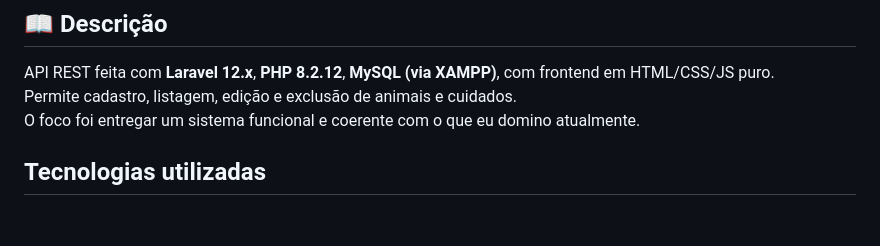
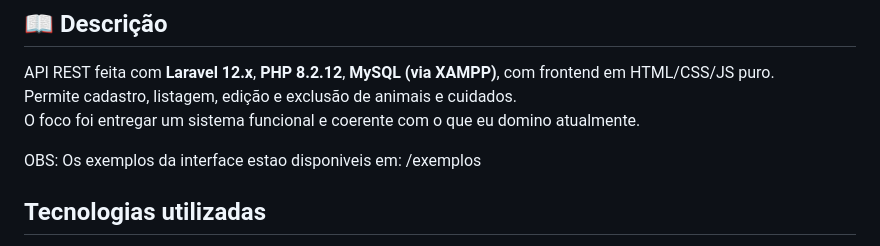
Before and after one commit to nicole-jc/api-zoomed, a Markdown page: README.md, the part around the change. GitHub-like rendering; blank space fills up the shorter version.

```diff
--- a/README.md
+++ b/README.md
@@ -12,6 +12,8 @@
 API REST feita com **Laravel 12.x**, **PHP 8.2.12**, **MySQL (via XAMPP)**, com frontend em HTML/CSS/JS puro.
 Permite cadastro, listagem, edição e exclusão de animais e cuidados.
 O foco foi entregar um sistema funcional e coerente com o que eu domino atualmente.
+
+OBS: Os exemplos da interface estao disponiveis em: /exemplos
 
 ## Tecnologias utilizadas
 
```
